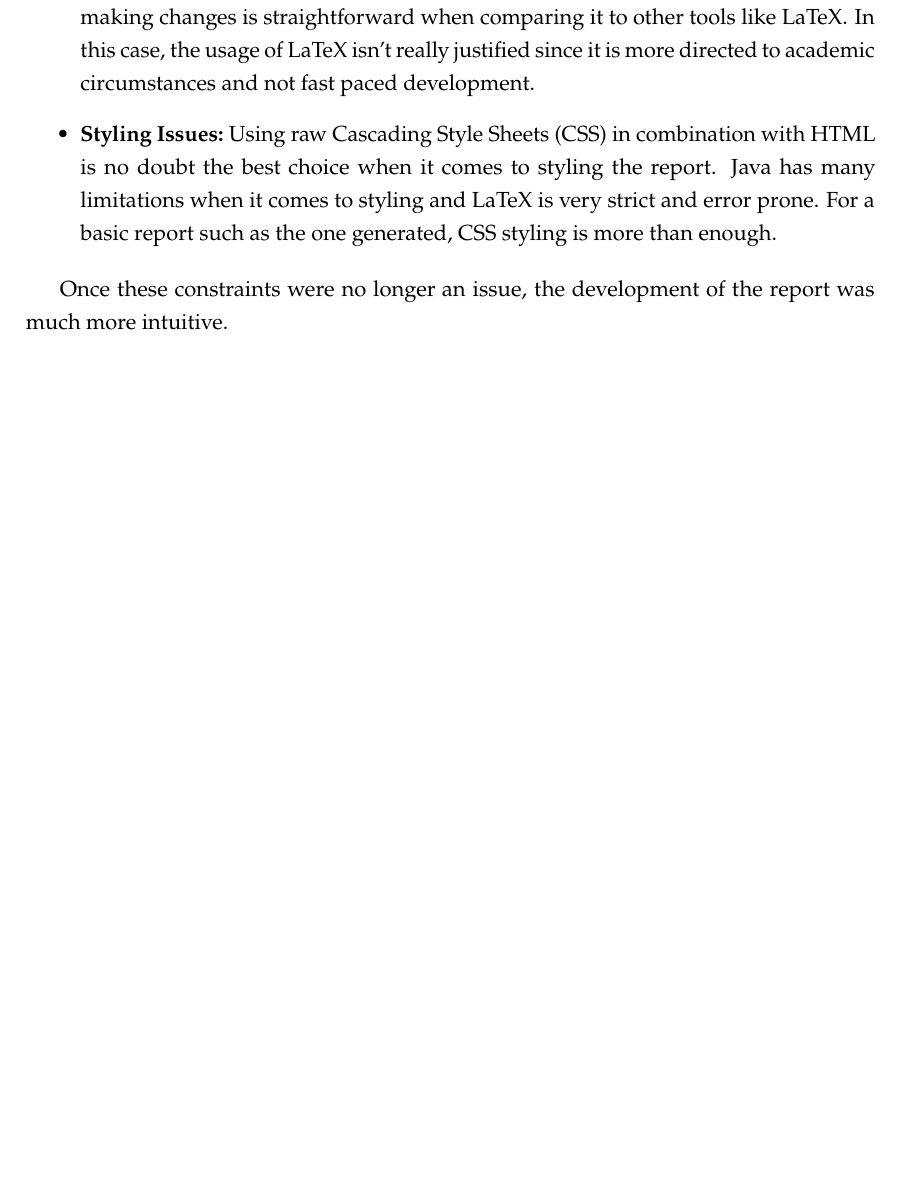
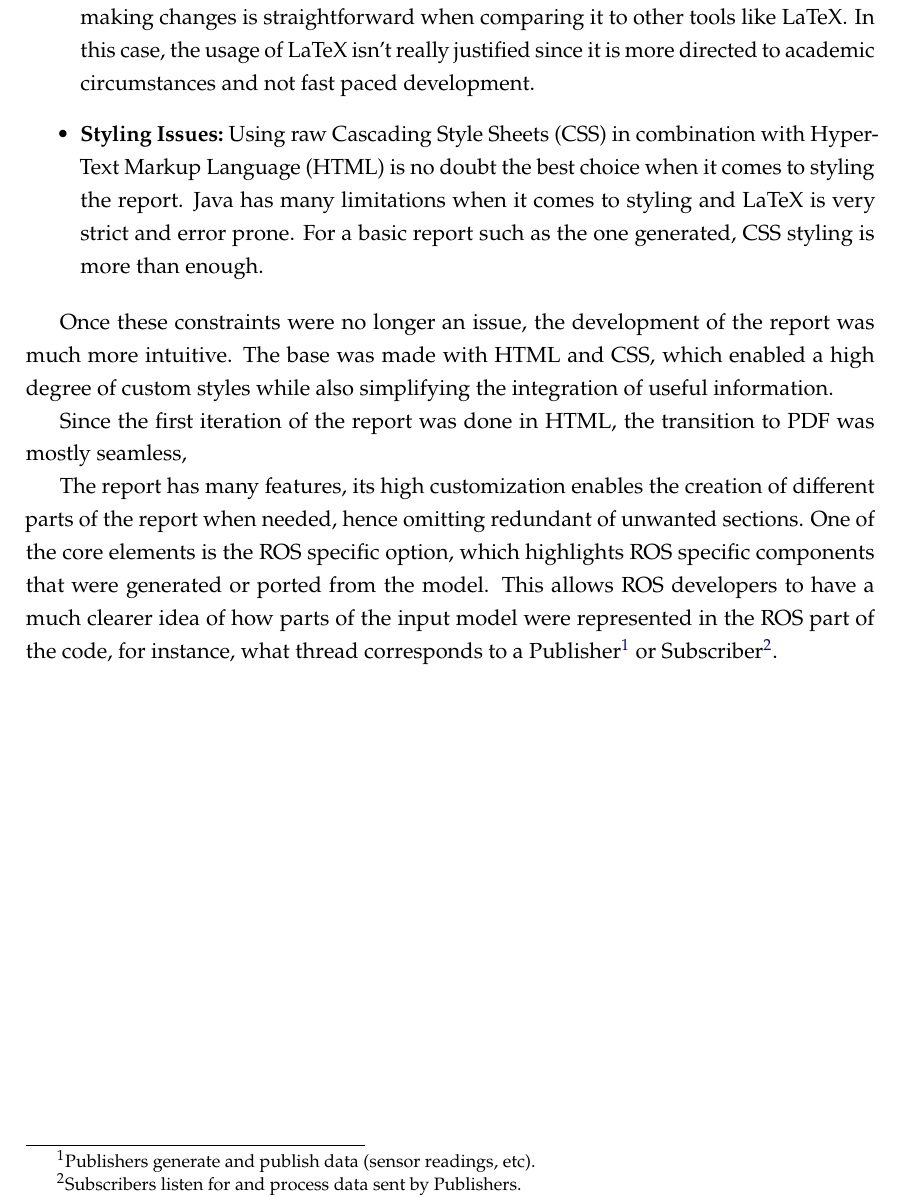
Before and after one commit to AurelioMiranda/tese, a LaTeX thesis (template.tex, which reads Chapters/chapter5.tex): part of page 48 of 52, cut so that both start at the same text, the shorter picture padded with empty space. Compiled offline with pdfLaTeX.

Commit message:
Expand report implementation section in chapter 5
Added details about the use of HTML and CSS for report generation, clarified the transition to PDF, and described new features such as high customization and ROS-specific options to improve clarity for developers.

```diff
--- a/Chapters/chapter5.tex
+++ b/Chapters/chapter5.tex
@@ -218,7 +218,11 @@ The report was implemented with the goal of providing a clear, concise and struc
 \begin{itemize}
 	\item \textbf{PDF with Java:} The major issue that producing HTML code with Acceleo instead of a direct PDF with Java fixes is that producing PDFs with Java code, although more practical on the surface, has many limitations when it comes to designing and structuring PDFs. In addition, the verbose is very unintuitive and can quickly grow in complexity.
 	\item \textbf{Extensibility:} Since HTML is a simple and well known language, adding details and making changes is straightforward when comparing it to other tools like LaTeX. In this case, the usage of LaTeX isn't really justified since it is more directed to academic circumstances and not fast paced development.
-	\item \textbf{Styling Issues:} Using raw \gls{CSS} in combination with HTML is no doubt the best choice when it comes to styling the report. Java has many limitations when it comes to styling and LaTeX is very strict and error prone. For a basic report such as the one generated, \gls{CSS} styling is more than enough.
+	\item \textbf{Styling Issues:} Using raw \gls{CSS} in combination with \gls{HTML} is no doubt the best choice when it comes to styling the report. Java has many limitations when it comes to styling and LaTeX is very strict and error prone. For a basic report such as the one generated, \gls{CSS} styling is more than enough.
 \end{itemize}
 
-Once these constraints were no longer an issue, the development of the report was much more intuitive.
+Once these constraints were no longer an issue, the development of the report was much more intuitive. The base was made with \gls{HTML} and \gls{CSS}, which enabled a high degree of custom styles while also simplifying the integration of useful information.
+
+Since the first iteration of the report was done in \gls{HTML}, the transition to PDF was mostly seamless,
+
+The report has many features, its high customization enables the creation of different parts of the report when needed, hence omitting redundant of unwanted sections. One of the core elements is the \gls{ROS} specific option, which highlights \gls{ROS} specific components that were generated or ported from the model. This allows \gls{ROS} developers to have a much clearer idea of how parts of the input model were represented in the \gls{ROS} part of the code, for instance, what thread corresponds to a Publisher\footnote{Publishers generate and publish data (sensor readings, etc).} or Subscriber\footnote{Subscribers listen for and process data sent by Publishers.}.
```
Also changed, not shown: template.pdf.
